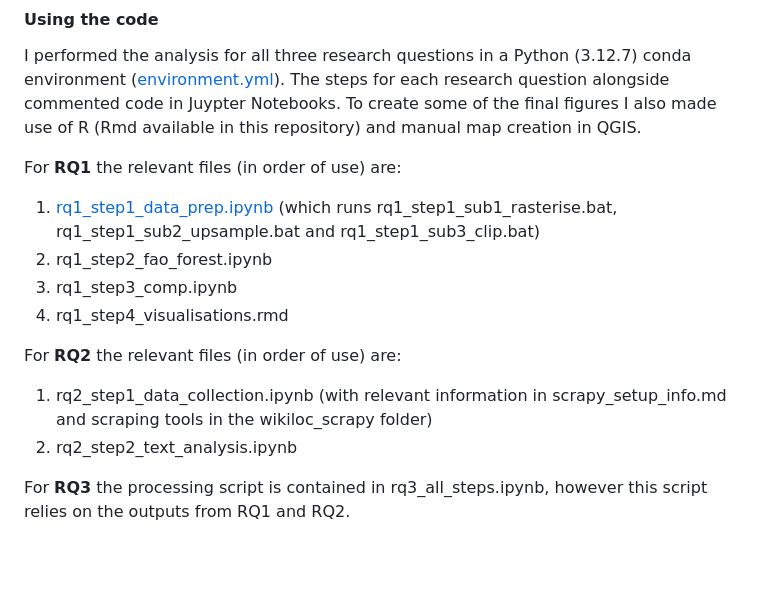
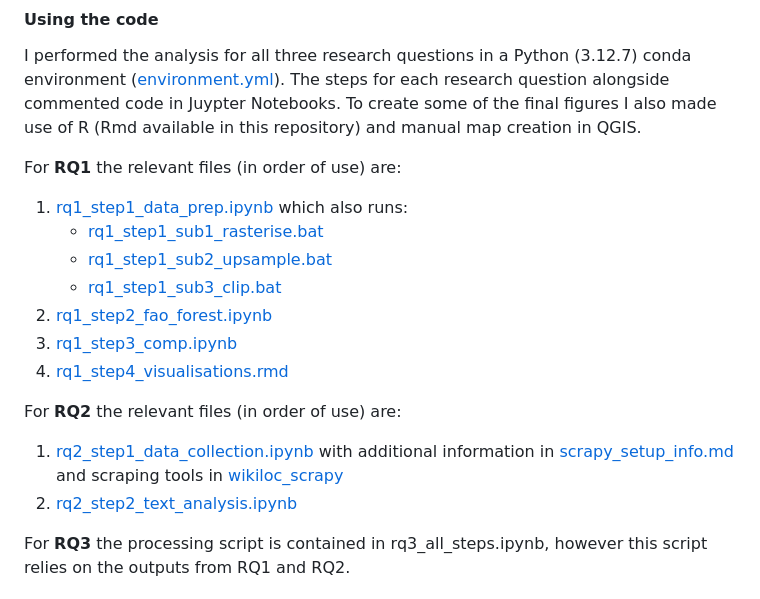
Before and after one commit to n-mo92/nm_forest_thesis, a Markdown page: README.md, the part around the change. Drawn GitHub-style; blank space fills up the shorter version.

Commit message:
add relative links

```diff
--- a/README.md
+++ b/README.md
@@ -15,14 +15,17 @@ To answer these research questions I use a combination of geospatial analysis (R
 I performed the analysis for all three research questions in a Python (3.12.7) conda environment ([environment.yml](environment.yml)). The steps for each research question alongside commented code in Juypter Notebooks. To create some of the final figures I also made use of R (Rmd available in this repository) and manual map creation in QGIS.
 
 For **RQ1** the relevant files (in order of use) are:
-1. [rq1_step1_data_prep.ipynb](rq1_step1_data_prep.ipynb) (which runs rq1_step1_sub1_rasterise.bat, rq1_step1_sub2_upsample.bat and rq1_step1_sub3_clip.bat)
-2. rq1_step2_fao_forest.ipynb
-3. rq1_step3_comp.ipynb
-4. rq1_step4_visualisations.rmd
+1. [rq1_step1_data_prep.ipynb](rq1_step1_data_prep.ipynb) which also runs:
+    - [rq1_step1_sub1_rasterise.bat](rq1_step1_sub1_rasterise.bat)
+    - [rq1_step1_sub2_upsample.bat](rq1_step1_sub2_upsample.bat)
+    - [rq1_step1_sub3_clip.bat](rq1_step1_sub3_clip.bat)
+2. [rq1_step2_fao_forest.ipynb](rq1_step2_fao_forest.ipynb)
+3. [rq1_step3_comp.ipynb](rq1_step3_comp.ipynb)
+4. [rq1_step4_visualisations.rmd](rq1_step4_visualisations.rmd)
 
 For **RQ2** the relevant files (in order of use) are:
-1. rq2_step1_data_collection.ipynb (with relevant information in scrapy_setup_info.md and scraping tools in the wikiloc_scrapy folder)
-2. rq2_step2_text_analysis.ipynb
+1. [rq2_step1_data_collection.ipynb](rq2_step1_data_collection.ipynb) with additional information in [scrapy_setup_info.md](scrapy_setup_info.md) and scraping tools in [wikiloc_scrapy](wikiloc_scrapy/)
+2. [rq2_step2_text_analysis.ipynb](rq2_step2_text_analysis.ipynb)
 
 For **RQ3** the processing script is contained in rq3_all_steps.ipynb, however this script relies on the outputs from RQ1 and RQ2.
 
```
